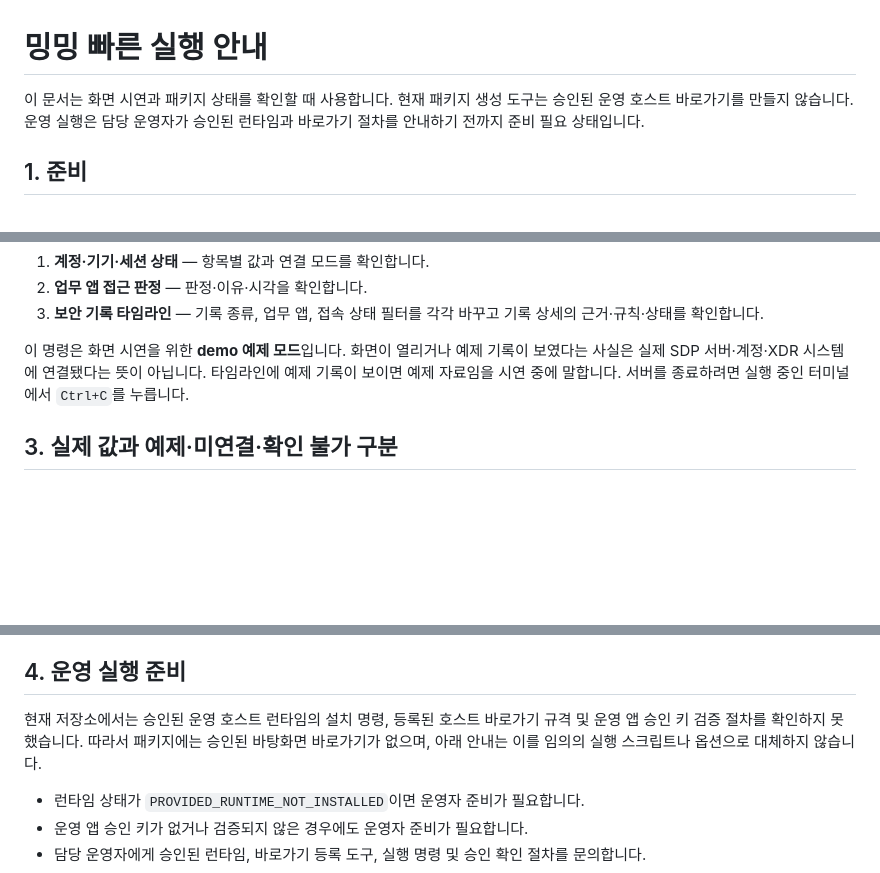
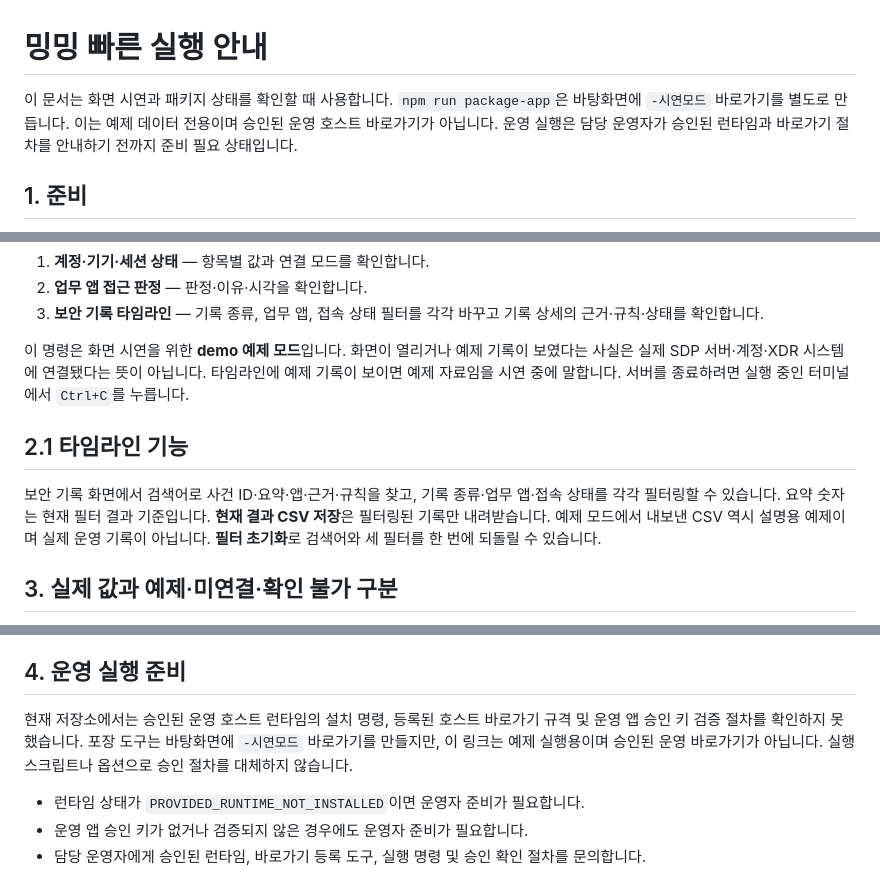
Before and after one commit to mingming-01/mingming-On-client, a Markdown page: on-client/docs/QUICK_START.md, 3 parts joined by grey strips. Drawn GitHub-style; blank space fills up the shorter version.

Commit message:
시연 바로가기와 타임라인 확장 기능 안내

```diff
--- a/on-client/docs/QUICK_START.md
+++ b/on-client/docs/QUICK_START.md
@@ -1,6 +1,6 @@
 # 밍밍 빠른 실행 안내
 
-이 문서는 화면 시연과 패키지 상태를 확인할 때 사용합니다. 현재 패키지 생성 도구는 승인된 운영 호스트 바로가기를 만들지 않습니다. 운영 실행은 담당 운영자가 승인된 런타임과 바로가기 절차를 안내하기 전까지 준비 필요 상태입니다.
+이 문서는 화면 시연과 패키지 상태를 확인할 때 사용합니다. `npm run package-app`은 바탕화면에 `-시연모드` 바로가기를 별도로 만듭니다. 이는 예제 데이터 전용이며 승인된 운영 호스트 바로가기가 아닙니다. 운영 실행은 담당 운영자가 승인된 런타임과 바로가기 절차를 안내하기 전까지 준비 필요 상태입니다.
 
 ## 1. 준비
 
@@ -25,6 +25,10 @@ npm run demo
 
 이 명령은 화면 시연을 위한 **demo 예제 모드**입니다. 화면이 열리거나 예제 기록이 보였다는 사실은 실제 SDP 서버·계정·XDR 시스템에 연결됐다는 뜻이 아닙니다. 타임라인에 예제 기록이 보이면 예제 자료임을 시연 중에 말합니다. 서버를 종료하려면 실행 중인 터미널에서 `Ctrl+C`를 누릅니다.
 
+## 2.1 타임라인 기능
+
+보안 기록 화면에서 검색어로 사건 ID·요약·앱·근거·규칙을 찾고, 기록 종류·업무 앱·접속 상태를 각각 필터링할 수 있습니다. 요약 숫자는 현재 필터 결과 기준입니다. **현재 결과 CSV 저장**은 필터링된 기록만 내려받습니다. 예제 모드에서 내보낸 CSV 역시 설명용 예제이며 실제 운영 기록이 아닙니다. **필터 초기화**로 검색어와 세 필터를 한 번에 되돌릴 수 있습니다.
+
 ## 3. 실제 값과 예제·미연결·확인 불가 구분
 
 - `demo`: 화면 설명용 예제 데이터입니다. 실제 PC나 운영 서비스의 결과가 아닙니다.
@@ -37,7 +41,7 @@ Windows System·Application 로그의 경고·오류 건수는 이벤트 기록
 
 ## 4. 운영 실행 준비
 
-현재 저장소에서는 승인된 운영 호스트 런타임의 설치 명령, 등록된 호스트 바로가기 규격 및 운영 앱 승인 키 검증 절차를 확인하지 못했습니다. 따라서 패키지에는 승인된 바탕화면 바로가기가 없으며, 아래 안내는 이를 임의의 실행 스크립트나 옵션으로 대체하지 않습니다.
+현재 저장소에서는 승인된 운영 호스트 런타임의 설치 명령, 등록된 호스트 바로가기 규격 및 운영 앱 승인 키 검증 절차를 확인하지 못했습니다. 포장 도구는 바탕화면에 `-시연모드` 바로가기를 만들지만, 이 링크는 예제 실행용이며 승인된 운영 바로가기가 아닙니다. 실행 스크립트나 옵션으로 승인 절차를 대체하지 않습니다.
 
 - 런타임 상태가 `PROVIDED_RUNTIME_NOT_INSTALLED`이면 운영자 준비가 필요합니다.
 - 운영 앱 승인 키가 없거나 검증되지 않은 경우에도 운영자 준비가 필요합니다.
```
